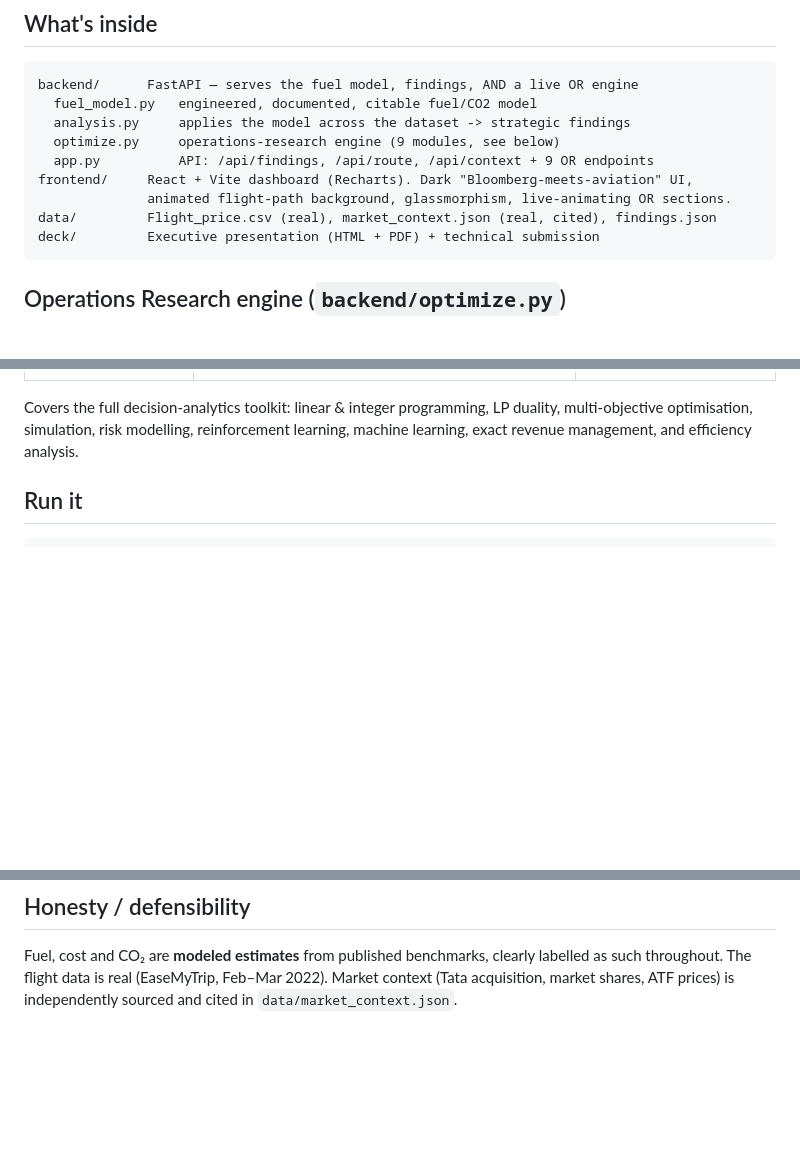
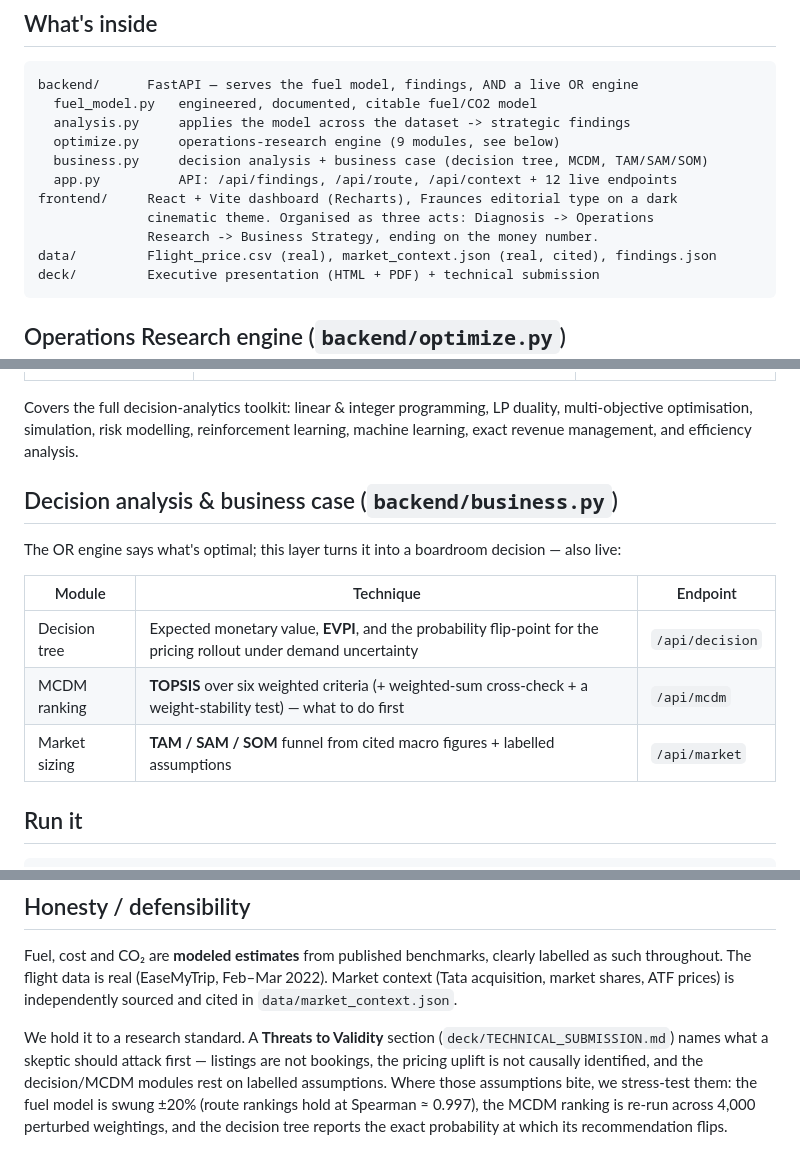
Before and after one commit to ma731/Data-Analytics-for-Decision-Making, a Markdown page: README.md, 3 parts joined by grey strips. GitHub-like rendering; blank space fills up the shorter version.

Commit message:
Docs: README covers the decision-analysis layer, three-act app, and validity work

````diff
--- a/README.md
+++ b/README.md
@@ -17,9 +17,11 @@ backend/      FastAPI — serves the fuel model, findings, AND a live OR engine
   fuel_model.py   engineered, documented, citable fuel/CO2 model
   analysis.py     applies the model across the dataset -> strategic findings
   optimize.py     operations-research engine (9 modules, see below)
-  app.py          API: /api/findings, /api/route, /api/context + 9 OR endpoints
-frontend/     React + Vite dashboard (Recharts). Dark "Bloomberg-meets-aviation" UI,
-              animated flight-path background, glassmorphism, live-animating OR sections.
+  business.py     decision analysis + business case (decision tree, MCDM, TAM/SAM/SOM)
+  app.py          API: /api/findings, /api/route, /api/context + 12 live endpoints
+frontend/     React + Vite dashboard (Recharts), Fraunces editorial type on a dark
+              cinematic theme. Organised as three acts: Diagnosis -> Operations
+              Research -> Business Strategy, ending on the money number.
 data/         Flight_price.csv (real), market_context.json (real, cited), findings.json
 deck/         Executive presentation (HTML + PDF) + technical submission
 ```
@@ -42,6 +44,15 @@ Turns the descriptive findings into prescriptive, optimal decisions — all comp
 Covers the full decision-analytics toolkit: linear & integer programming, LP
 duality, multi-objective optimisation, simulation, risk modelling, reinforcement
 learning, machine learning, exact revenue management, and efficiency analysis.
+
+## Decision analysis & business case (`backend/business.py`)
+The OR engine says what's optimal; this layer turns it into a boardroom decision — also live:
+
+| Module | Technique | Endpoint |
+|---|---|---|
+| Decision tree | Expected monetary value, **EVPI**, and the probability flip-point for the pricing rollout under demand uncertainty | `/api/decision` |
+| MCDM ranking | **TOPSIS** over six weighted criteria (+ weighted-sum cross-check + a weight-stability test) — what to do first | `/api/mcdm` |
+| Market sizing | **TAM / SAM / SOM** funnel from cited macro figures + labelled assumptions | `/api/market` |
 
 ## Run it
 ```powershell
@@ -71,3 +82,11 @@ Fuel, cost and CO₂ are **modeled estimates** from published benchmarks, clearl
 such throughout. The flight data is real (EaseMyTrip, Feb–Mar 2022). Market context (Tata
 acquisition, market shares, ATF prices) is independently sourced and cited in
 `data/market_context.json`.
+
+We hold it to a research standard. A **Threats to Validity** section
+(`deck/TECHNICAL_SUBMISSION.md`) names what a skeptic should attack first — listings are not
+bookings, the pricing uplift is not causally identified, and the decision/MCDM modules rest on
+labelled assumptions. Where those assumptions bite, we stress-test them: the fuel model is
+swung ±20% (route rankings hold at Spearman ≈ 0.997), the MCDM ranking is re-run across 4,000
+perturbed weightings, and the decision tree reports the exact probability at which its
+recommendation flips.
````
